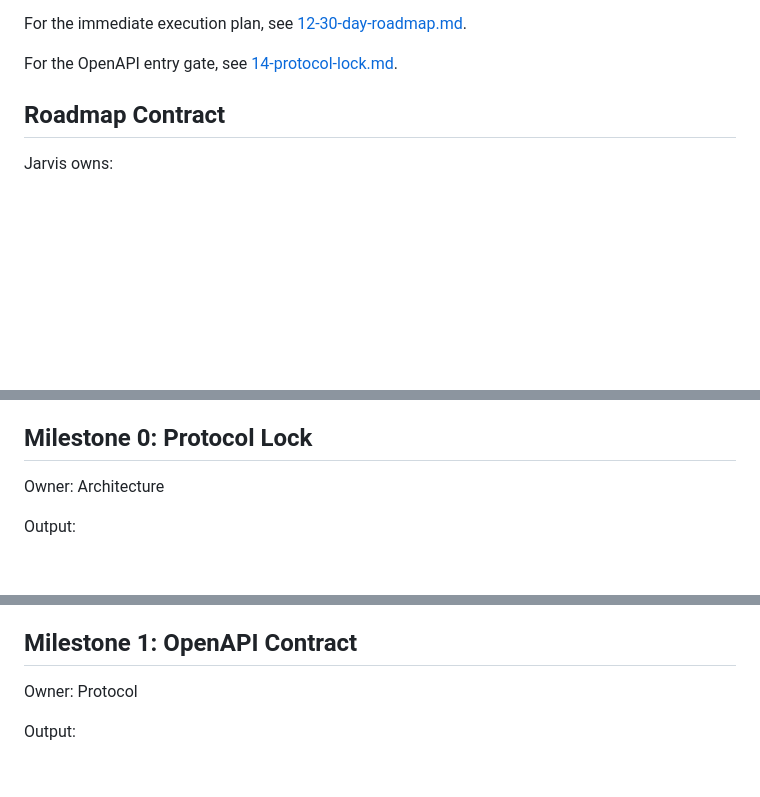
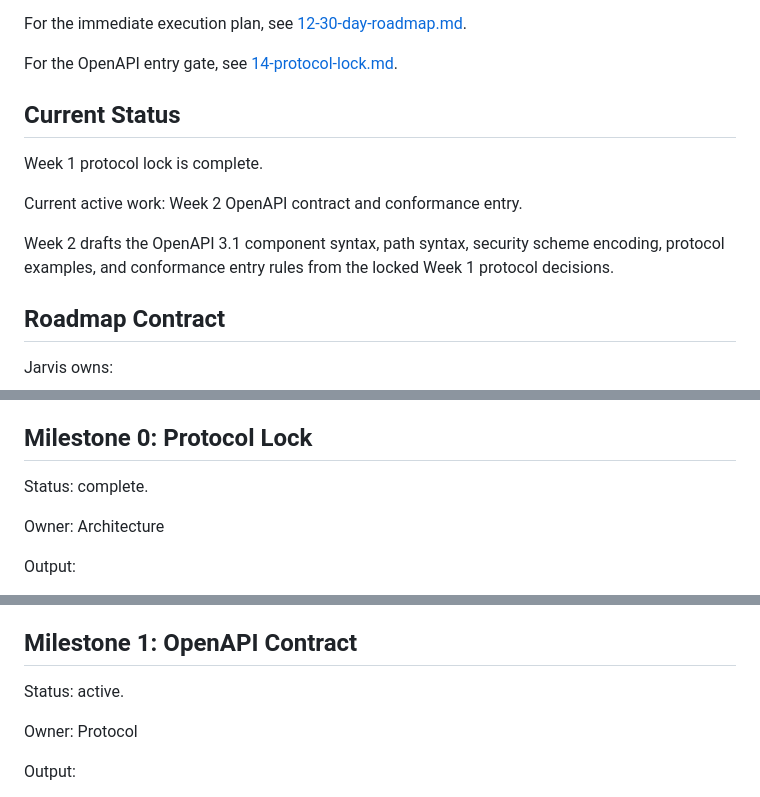
Before and after one commit to Flow-Research/jarvis, a Markdown page: docs/planning/ROADMAP.md, 3 parts joined by grey strips. Rendered like a GitHub page; blank space fills up the shorter version.

Commit message:
Mark Week 1 complete and Week 2 active

```diff
--- a/docs/planning/ROADMAP.md
+++ b/docs/planning/ROADMAP.md
@@ -12,6 +12,16 @@ For the immediate execution plan, see
 
 For the OpenAPI entry gate, see
 [14-protocol-lock.md](../protocol/14-protocol-lock.md).
+
+## Current Status
+
+Week 1 protocol lock is complete.
+
+Current active work: Week 2 OpenAPI contract and conformance entry.
+
+Week 2 drafts the OpenAPI 3.1 component syntax, path syntax, security scheme
+encoding, protocol examples, and conformance entry rules from the locked Week 1
+protocol decisions.
 
 ## Roadmap Contract
 
@@ -144,6 +154,8 @@ MemoryProposal and SkillProposal remain governed
 
 ## Milestone 0: Protocol Lock
 
+Status: complete.
+
 Owner: Architecture
 
 Output:
@@ -161,6 +173,8 @@ Done when:
   ownership to Jarvis.
 
 ## Milestone 1: OpenAPI Contract
+
+Status: active.
 
 Owner: Protocol
 
```
Also changed, not shown: AGENTS.md (+15 -11 lines), docs/planning/12-30-day-roadmap.md (+5 -1 lines).
